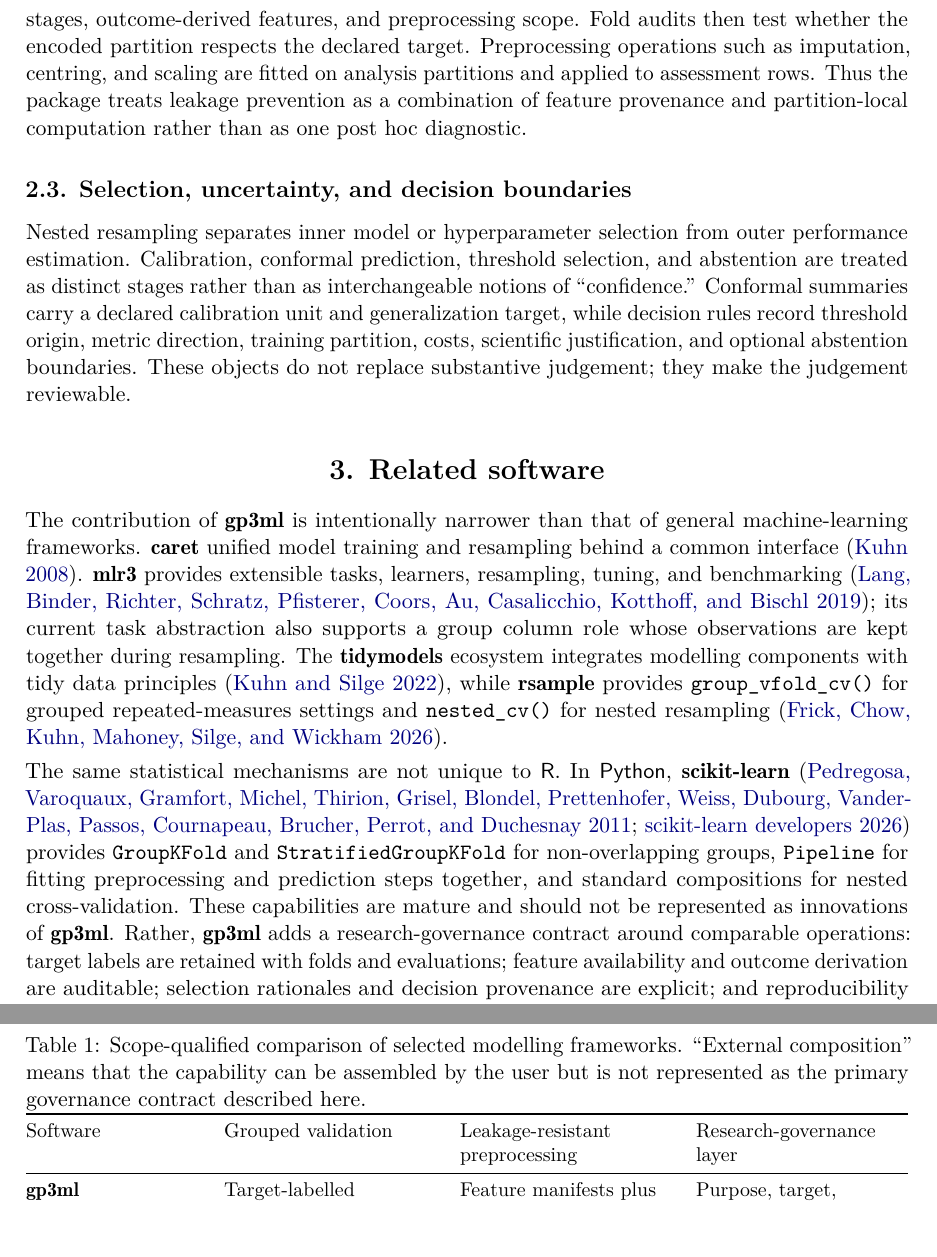
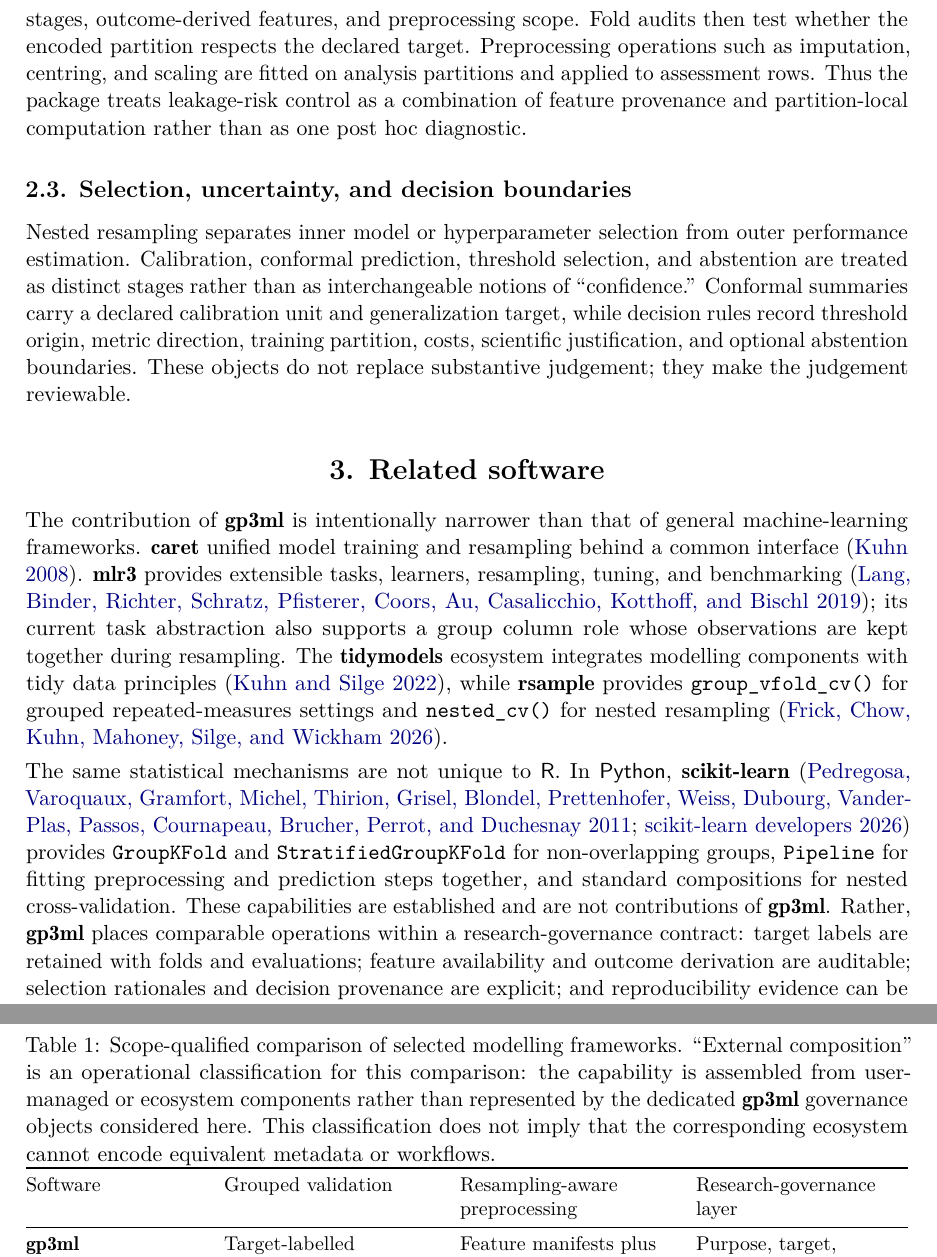
Before and after one commit to stefanosbalaskas/gp3ml, a LaTeX document (paper/jss/article.tex): two parts of pages 3 and 4 of 16, joined at a grey line, cut so that both start at the same text, the shorter picture padded with empty space. Compiled offline with pdfLaTeX.

Commit message:
Qualify JSS contribution claims

```diff
--- a/paper/jss/article.tex
+++ b/paper/jss/article.tex
@@ -100,7 +100,7 @@
 availability stages, outcome-derived features, and preprocessing scope. Fold audits
 then test whether the encoded partition respects the declared target. Preprocessing
 operations such as imputation, centring, and scaling are fitted on analysis partitions
-and applied to assessment rows. Thus the package treats leakage prevention as a
+and applied to assessment rows. Thus the package treats leakage-risk control as a
 combination of feature provenance and partition-local computation rather than as one
 post hoc diagnostic.
 
@@ -132,9 +132,9 @@
 \proglang{Python}, \pkg{scikit-learn} \citep{Pedregosa2011,scikitLearnDocs2026}
 provides \code{GroupKFold} and \code{StratifiedGroupKFold} for non-overlapping groups,
 \code{Pipeline} for fitting preprocessing and prediction steps together, and standard
-compositions for nested cross-validation. These capabilities are mature and should not
-be represented as innovations of \pkg{gp3ml}. Rather, \pkg{gp3ml} adds a
-research-governance contract around comparable operations: target labels are retained
+compositions for nested cross-validation. These capabilities are established and are not
+contributions of \pkg{gp3ml}. Rather, \pkg{gp3ml} places comparable operations within a
+research-governance contract: target labels are retained
 with folds and evaluations; feature availability and outcome derivation are auditable;
 selection rationales and decision provenance are explicit; and reproducibility evidence
 can be validated as package objects.
@@ -153,12 +153,15 @@
 \begin{table}[t]
 \centering
 \caption{\label{tab:software}Scope-qualified comparison of selected modelling
-frameworks. ``External composition'' means that the capability can be assembled by the
-user but is not represented as the primary governance contract described here.}
+frameworks. ``External composition'' is an operational classification for this comparison:
+the capability is assembled from user-managed or ecosystem components rather than
+represented by the dedicated \pkg{gp3ml} governance objects considered here. This
+classification does not imply that the corresponding ecosystem cannot encode equivalent
+metadata or workflows.}
 \small
 \begin{tabularx}{\textwidth}{@{}lYYY@{}}
 \toprule
-Software & Grouped validation & Leakage-resistant preprocessing & Research-governance layer\\
+Software & Grouped validation & Resampling-aware preprocessing & Research-governance layer\\
 \midrule
 \pkg{gp3ml} & Target-labelled participant, stimulus, trial, and crossed partitions &
 Feature manifests plus fold-local preprocessing and audits &
```
Also changed, not shown: paper/jss/VALIDATION.md (+1 -1 lines), paper/jss/article.pdf, paper/jss/article.tex (4 more changed lines).
